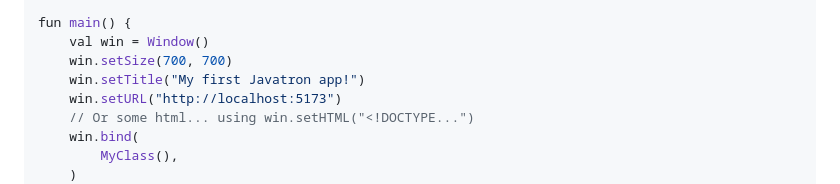
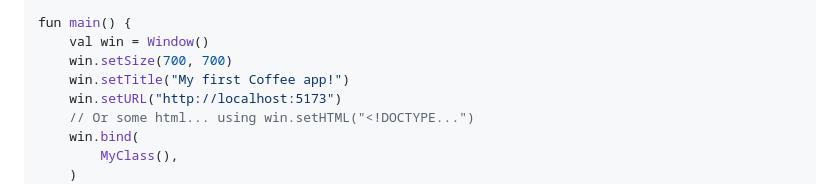
Before and after one commit to YairLevi/Coffee, a Markdown page: README.md, the part around the change. Drawn GitHub-style.

Commit message:
fix name from the previous one.. in code example.

```diff
--- a/README.md
+++ b/README.md
@@ -116,7 +116,7 @@ class MyClass(
 fun main() {
     val win = Window()
     win.setSize(700, 700)
-    win.setTitle("My first Javatron app!")
+    win.setTitle("My first Coffee app!")
     win.setURL("http://localhost:5173")
     // Or some html... using win.setHTML("<!DOCTYPE...")
     win.bind(
```
